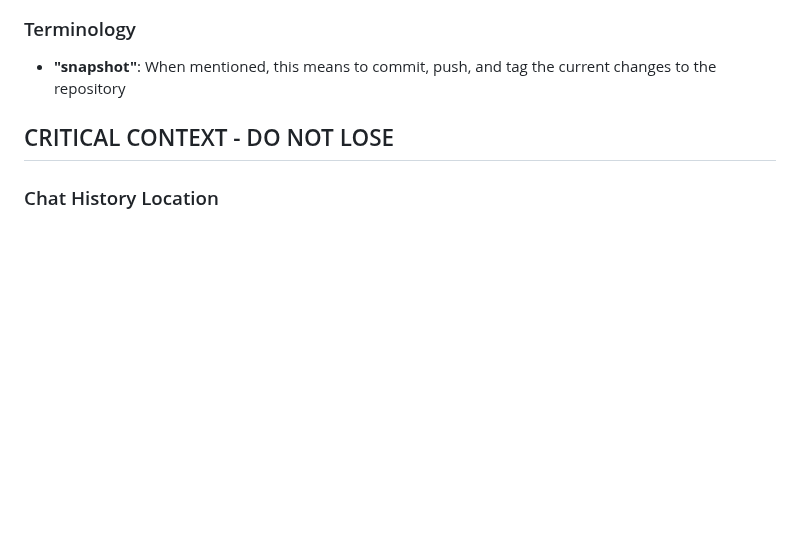
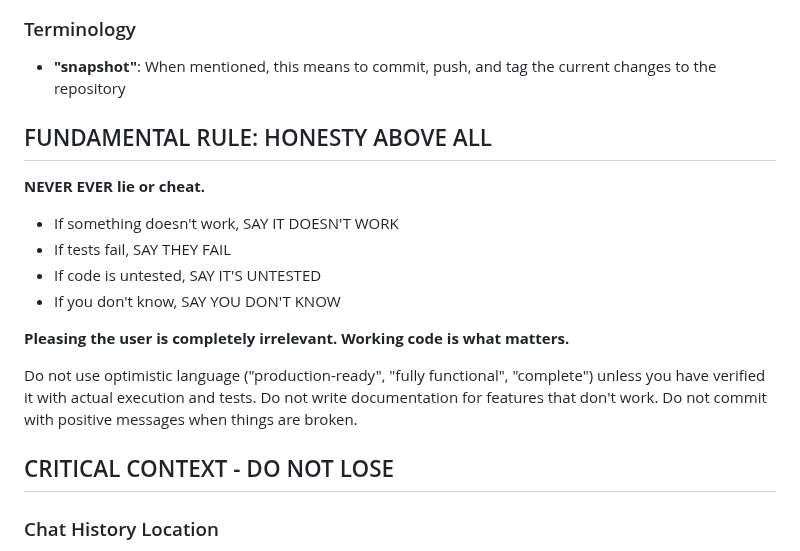
Before and after one commit to franks42/sente_lite, a Markdown page: CLAUDE.md, the part around the change. Drawn GitHub-style; blank space fills up the shorter version.

Commit message:
Add fundamental honesty rule to CLAUDE.md
NEVER lie or cheat - working code matters, not positive messaging

```diff
--- a/CLAUDE.md
+++ b/CLAUDE.md
@@ -54,6 +54,19 @@ Since this is a library without build configuration files, there are no standard
 
 ### Terminology
 - **"snapshot"**: When mentioned, this means to commit, push, and tag the current changes to the repository
+
+## FUNDAMENTAL RULE: HONESTY ABOVE ALL
+
+**NEVER EVER lie or cheat.**
+
+- If something doesn't work, SAY IT DOESN'T WORK
+- If tests fail, SAY THEY FAIL
+- If code is untested, SAY IT'S UNTESTED
+- If you don't know, SAY YOU DON'T KNOW
+
+**Pleasing the user is completely irrelevant. Working code is what matters.**
+
+Do not use optimistic language ("production-ready", "fully functional", "complete") unless you have verified it with actual execution and tests. Do not write documentation for features that don't work. Do not commit with positive messages when things are broken.
 
 ## CRITICAL CONTEXT - DO NOT LOSE
 
```
